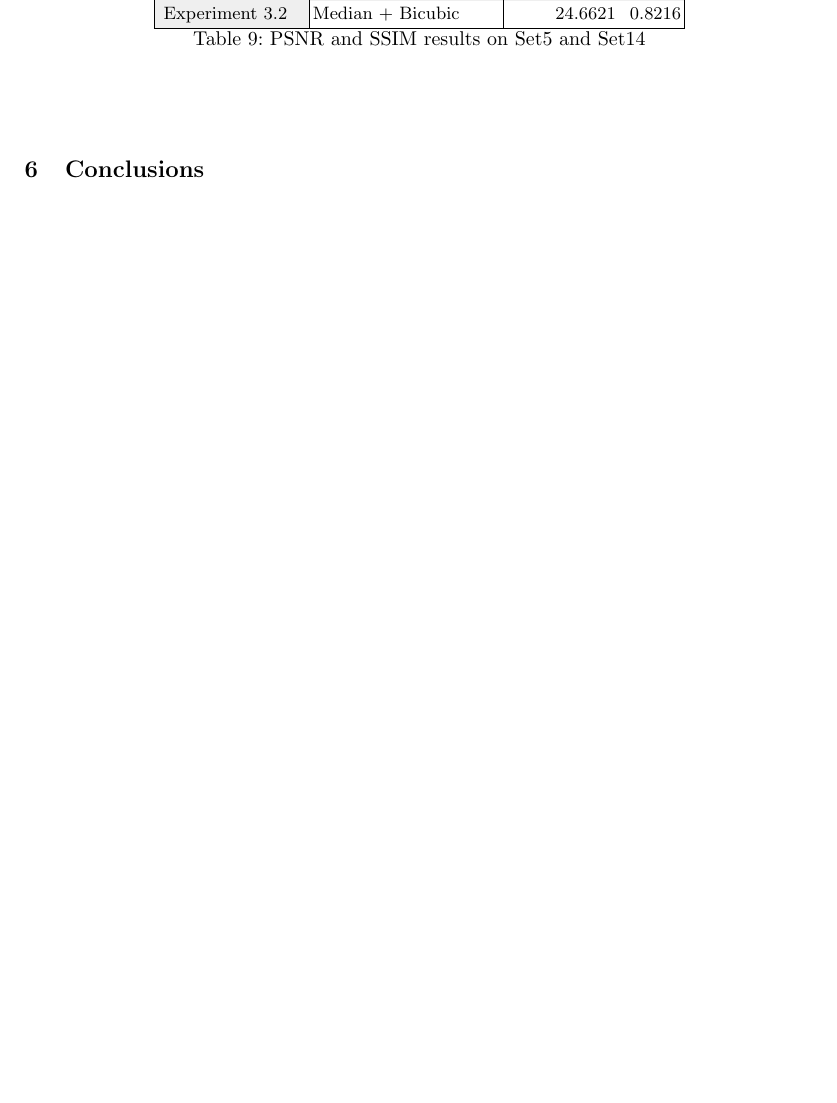
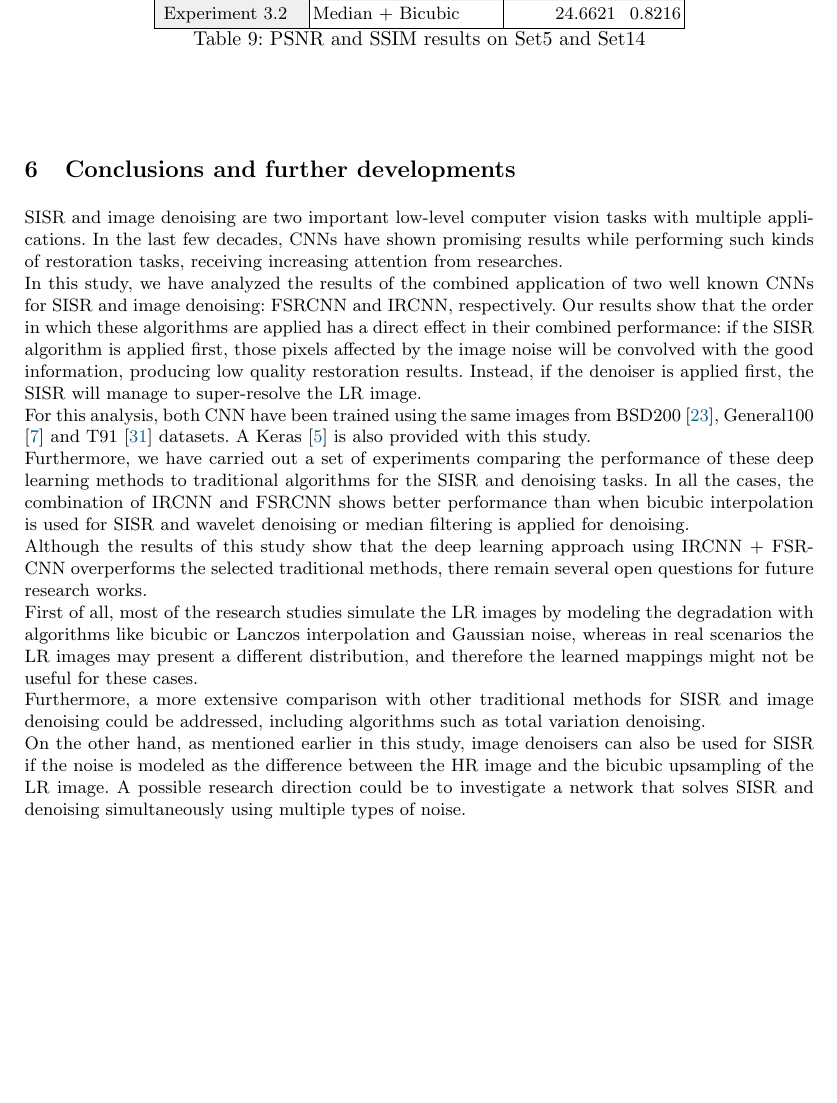
Before and after one commit to grarl1/restore, a LaTeX thesis (doc/thesis.tex, which reads doc/sections/6_conclusions.tex): part of page 19 of 23, cut so that both start at the same text, the shorter picture padded with empty space. Compiled offline with pdfLaTeX.

Commit message:
Add sec 6

```diff
--- a/doc/sections/6_conclusions.tex
+++ b/doc/sections/6_conclusions.tex
@@ -1 +1,20 @@
-\section{Conclusions} \label{sec:conclusions}
+% !TeX spellcheck = en_US
+\section{Conclusions and further developments} \label{sec:conclusions}
+
+\gls{sisr} and image denoising are two important low-level computer vision tasks with multiple applications. In the last few decades, \glspl{cnn} have shown promising results while performing such kinds of restoration tasks, receiving increasing attention from researches.
+
+In this study, we have analyzed the results of the combined application of two well known \glspl{cnn} for \gls{sisr} and image denoising: \gls{fsrcnn} and \gls{ircnn}, respectively.
+Our results show that the order in which these algorithms are applied has a direct effect in their combined performance: if the \gls{sisr} algorithm is applied first, those pixels affected by the image noise will be convolved with the good information, producing low quality restoration results. Instead, if the denoiser is applied first, the \gls{sisr} will manage to super-resolve the \gls{lr} image.
+
+For this analysis, both \gls{cnn} have been trained using the same images from BSD200 \cite{BSDS}, General100 \cite{FSRCNN} and T91 \cite{T91} datasets. A Keras \cite{KERAS} is also provided with this study.
+
+Furthermore, we have carried out a set of experiments comparing the performance of these deep learning methods to traditional algorithms for the \gls{sisr} and denoising tasks. In all the cases, the combination of \gls{ircnn} and \gls{fsrcnn} shows better performance than when bicubic interpolation is used for \gls{sisr} and wavelet denoising or median filtering is applied for denoising.
+
+Although the results of this study show that the deep learning approach using \gls{ircnn} + \gls{fsrcnn} overperforms the selected traditional methods, there remain several open questions for future research works.
+
+First of all, most of the research studies simulate the \gls{lr} images by modeling the degradation with algorithms like bicubic or Lanczos interpolation and Gaussian noise, whereas in real scenarios the \gls{lr} images may present a different distribution, and therefore the learned mappings might not be useful for these cases.
+
+Furthermore, a more extensive comparison with other traditional methods for \gls{sisr} and image denoising could be addressed, including algorithms such as total variation denoising.
+
+On the other hand, as mentioned earlier in this study, image denoisers can also be used for \gls{sisr} if the noise is modeled as the difference between the \gls{hr} image and the bicubic upsampling
+of the \gls{lr} image. A possible research direction could be to investigate a network that solves \gls{sisr} and denoising simultaneously using multiple types of noise.
```
Also changed, not shown: doc/sections/5_experiments.tex (+1 -0 lines).
